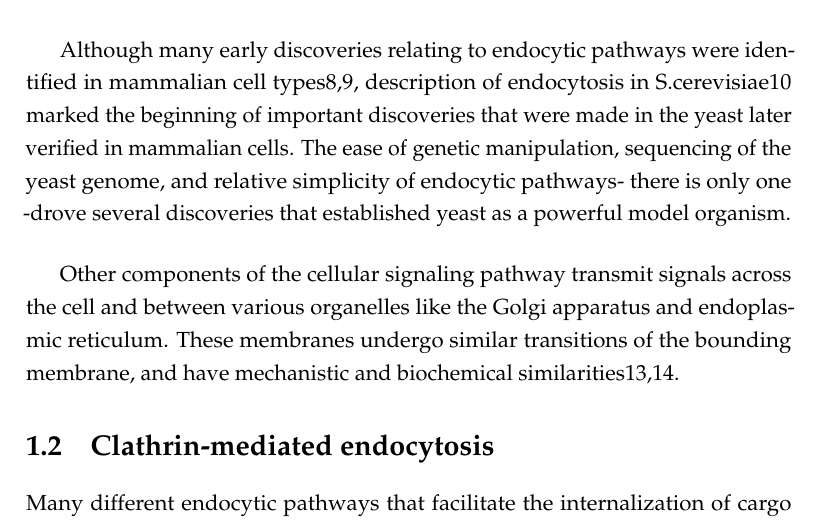
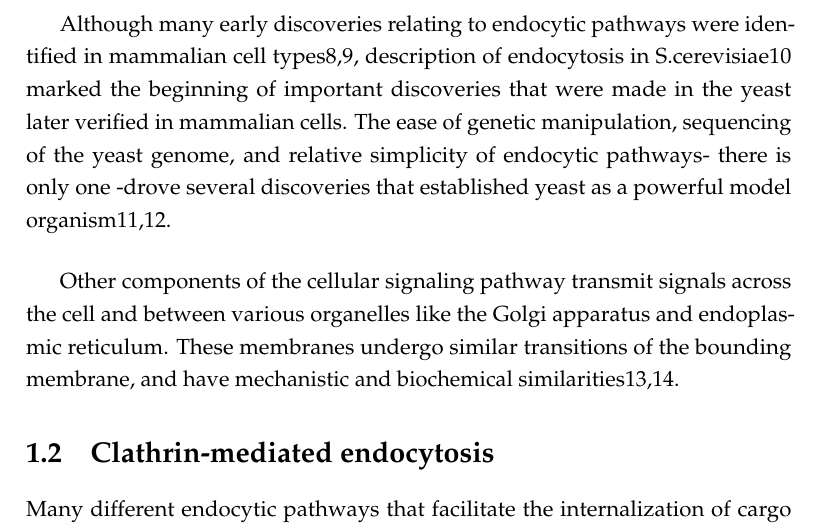
Before and after one commit to deepikaamenon/thesis_2021, a LaTeX thesis (main.tex, which reads Chapters/Intro.tex): part of page 20 of 29, cut so that both start at the same text. Compiled offline with pdfLaTeX.

Commit message:
txs auto checkin

```diff
--- a/Chapters/Intro.tex
+++ b/Chapters/Intro.tex
@@ -9,7 +9,8 @@ The plasma membrane serves as the defining barrier between the internal and exte
 Somewhat dramatically, endocytosis “constitutes the major communications infrastructure of the cell. As such, it governs almost all aspects of the relationships of the cell with the extracellular environment and of intracellular communication. Its evolution constitutes, arguably, the major driving force in the evolution of prokaryotic to eukaryotic organisms”1.  Plasma membrane regulation and internalization of signaling molecules are critical for the function of the cell. Among the vast array of important cargo that are taken up are cholesterol2,3, insulin4, and most other hormones. Unsurprisingly then, many diseases in humans have been linked to defects in the endocytic pathway like familial hypercholesterolemia2,3 -the study of which established the field of endocytosis-, Alzheimer’s5, and some types of cancer6. The endocytic machinery is also hijacked by pathogens like viruses and bacteria to enter host cells7.
 
 \vspace{5mm}
-Although many early discoveries relating to endocytic pathways were identified in mammalian cell types8,9, description of endocytosis in S.cerevisiae10 marked the beginning of important discoveries that were made in the yeast later verified in mammalian cells. The ease of genetic manipulation, sequencing of the yeast genome, and relative simplicity of endocytic pathways- there is only one -drove several discoveries that established yeast as a powerful model organism.
+Although many early discoveries relating to endocytic pathways were identified in mammalian cell types8,9, description of endocytosis in S.cerevisiae10 marked the beginning of important discoveries that were made in the yeast later verified in mammalian cells. The ease of genetic manipulation, sequencing of the yeast genome, and relative simplicity of endocytic pathways- there is only one -drove several discoveries that established yeast as a powerful model organism11,12.
+
 
 \vspace{5mm}
 Other components of the cellular signaling pathway transmit signals across the cell and between various organelles like the Golgi apparatus and endoplasmic reticulum. These membranes undergo similar transitions of the bounding membrane, and have mechanistic and biochemical similarities13,14.
```
